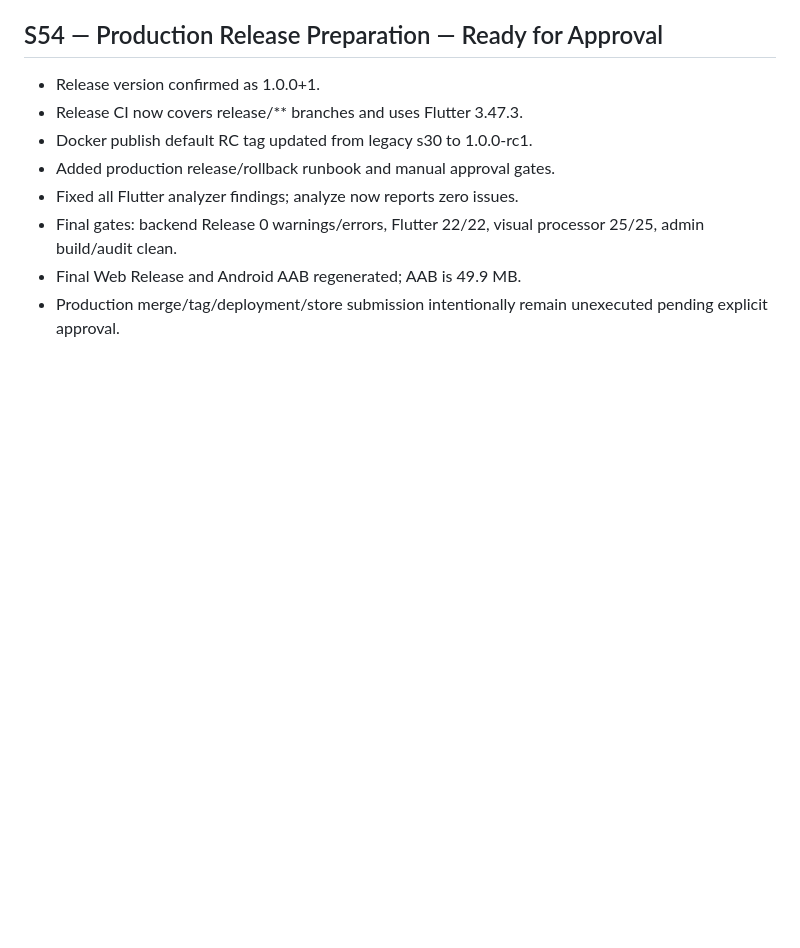
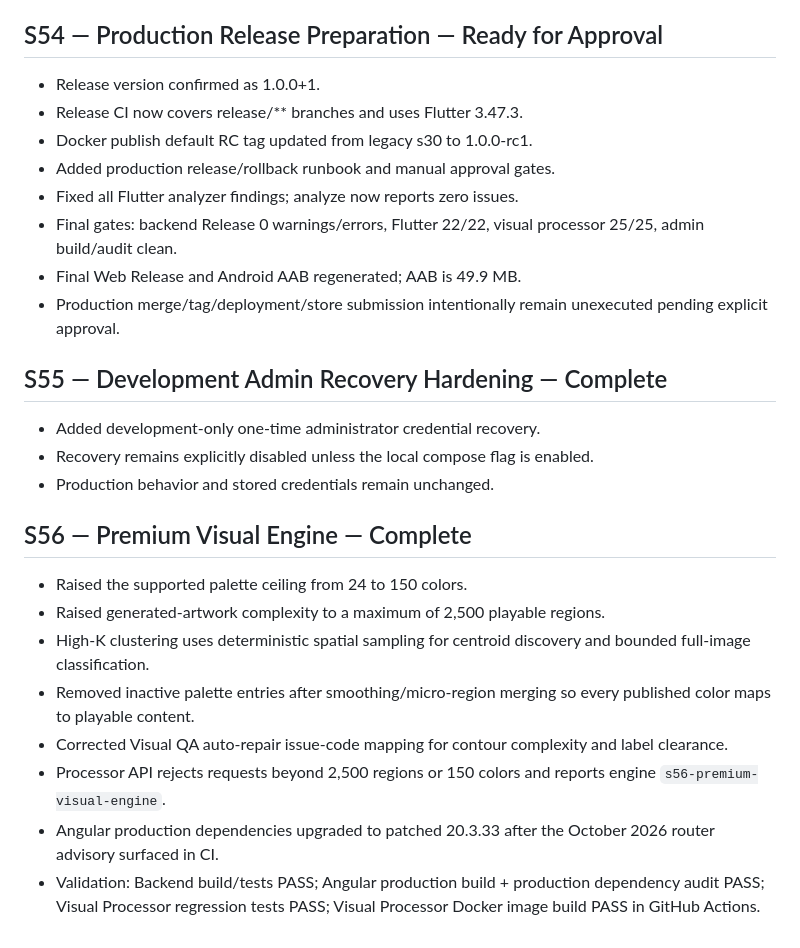
Before and after one commit to christyepez/AppColoreando, a Markdown page: docs/sprint-status.md, the part around one of its changes. GitHub-like rendering; blank space fills up the shorter version.

Commit message:
docs: record S55-S56 completion and validation

```diff
--- a/docs/sprint-status.md
+++ b/docs/sprint-status.md
@@ -228,3 +228,19 @@ Validation: .NET Release build 0 warnings/0 errors; backend 20/20 tests pass; An
 - Final gates: backend Release 0 warnings/errors, Flutter 22/22, visual processor 25/25, admin build/audit clean.
 - Final Web Release and Android AAB regenerated; AAB is 49.9 MB.
 - Production merge/tag/deployment/store submission intentionally remain unexecuted pending explicit approval.
+
+
+## S55 — Development Admin Recovery Hardening — Complete
+- Added development-only one-time administrator credential recovery.
+- Recovery remains explicitly disabled unless the local compose flag is enabled.
+- Production behavior and stored credentials remain unchanged.
+
+## S56 — Premium Visual Engine — Complete
+- Raised the supported palette ceiling from 24 to 150 colors.
+- Raised generated-artwork complexity to a maximum of 2,500 playable regions.
+- High-K clustering uses deterministic spatial sampling for centroid discovery and bounded full-image classification.
+- Removed inactive palette entries after smoothing/micro-region merging so every published color maps to playable content.
+- Corrected Visual QA auto-repair issue-code mapping for contour complexity and label clearance.
+- Processor API rejects requests beyond 2,500 regions or 150 colors and reports engine `s56-premium-visual-engine`.
+- Angular production dependencies upgraded to patched 20.3.33 after the October 2026 router advisory surfaced in CI.
+- Validation: Backend build/tests PASS; Angular production build + production dependency audit PASS; Visual Processor regression tests PASS; Visual Processor Docker image build PASS in GitHub Actions.
```
Also changed, not shown: other parts of docs/sprint-status.md (+2 -2 lines).
